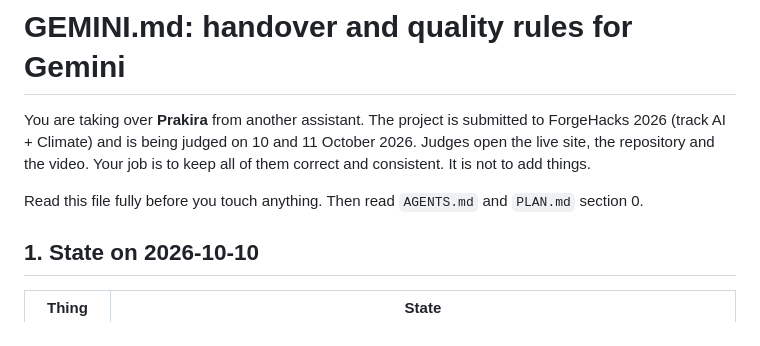
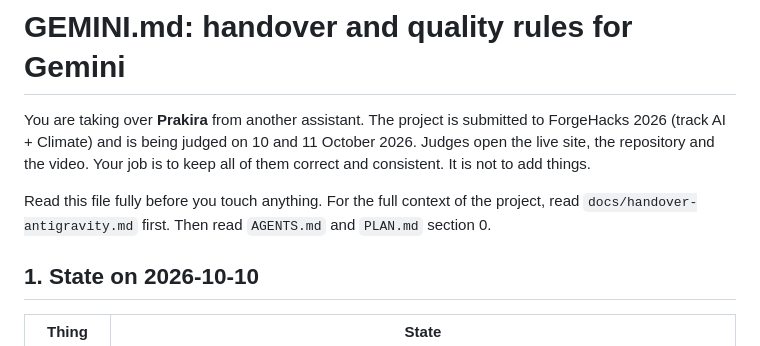
Before and after one commit to rofiperlungoding/prakira, a Markdown page: GEMINI.md, the part around the change. Rendered like a GitHub page.

Commit message:
docs: full handover for Antigravity (Gemini)
Co-Authored-By: Claude Haiku 5.5 <noreply@anthropic.com>

```diff
--- a/GEMINI.md
+++ b/GEMINI.md
@@ -2,7 +2,7 @@
 
 You are taking over **Prakira** from another assistant. The project is submitted to ForgeHacks 2026 (track AI + Climate) and is being judged on 10 and 11 October 2026. Judges open the live site, the repository and the video. Your job is to keep all of them correct and consistent. It is not to add things.
 
-Read this file fully before you touch anything. Then read `AGENTS.md` and `PLAN.md` section 0.
+Read this file fully before you touch anything. For the full context of the project, read `docs/handover-antigravity.md` first. Then read `AGENTS.md` and `PLAN.md` section 0.
 
 ## 1. State on 2026-10-10
 
```
Also changed, not shown: docs/handover-antigravity.md (added, +132 -0 lines).
